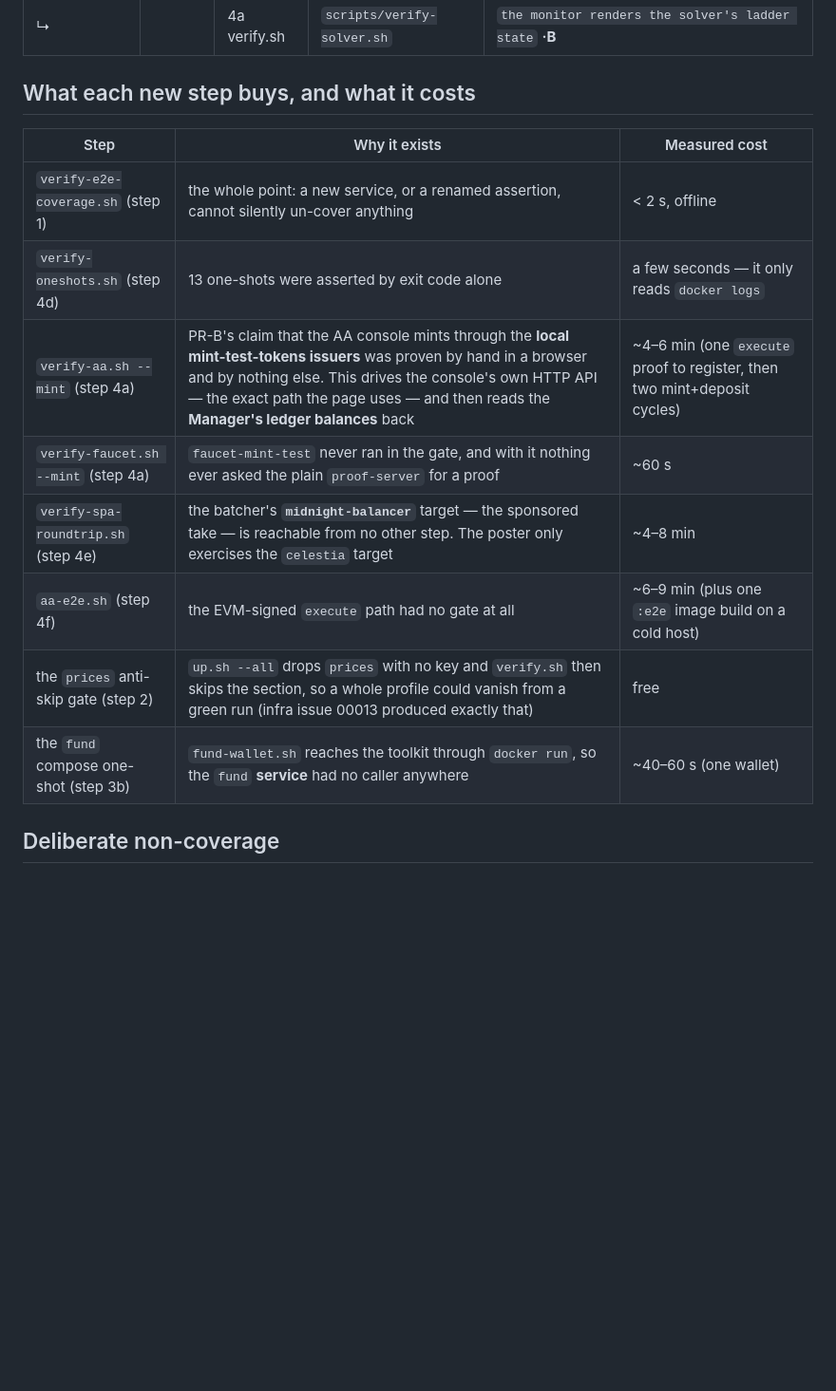
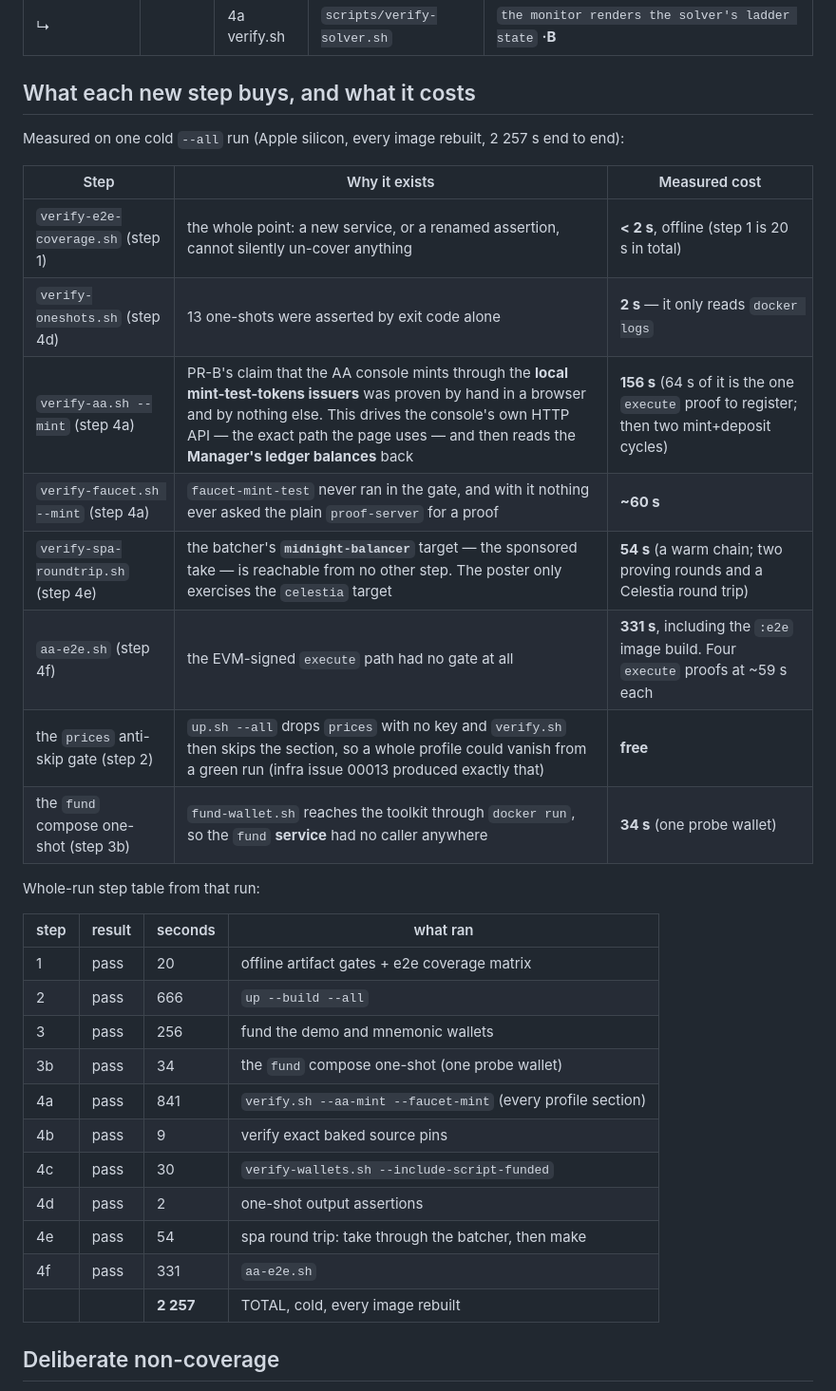
Before and after one commit to acedward/midnight-2-offers, a Markdown page: docs/E2E-COVERAGE.md, the part around the change. Shown at 95% size. Rendered like a GitHub page; blank space fills up the shorter version.

Commit message:
docs(e2e): record the measured step timings from the first full gate run

```diff
--- a/docs/E2E-COVERAGE.md
+++ b/docs/E2E-COVERAGE.md
@@ -177,16 +177,34 @@ Every step's console output is also written to `.ci-logs/<project>/NN-<step>.log
 
 ## What each new step buys, and what it costs
 
+Measured on one cold `--all` run (Apple silicon, every image rebuilt, 2 257 s end to end):
+
 | Step | Why it exists | Measured cost |
 |---|---|---|
-| `verify-e2e-coverage.sh` (step 1) | the whole point: a new service, or a renamed assertion, cannot silently un-cover anything | < 2 s, offline |
-| `verify-oneshots.sh` (step 4d) | 13 one-shots were asserted by exit code alone | a few seconds — it only reads `docker logs` |
-| `verify-aa.sh --mint` (step 4a) | PR-B's claim that the AA console mints through the **local mint-test-tokens issuers** was proven by hand in a browser and by nothing else. This drives the console's own HTTP API — the exact path the page uses — and then reads the **Manager's ledger balances** back | ~4–6 min (one `execute` proof to register, then two mint+deposit cycles) |
-| `verify-faucet.sh --mint` (step 4a) | `faucet-mint-test` never ran in the gate, and with it nothing ever asked the plain `proof-server` for a proof | ~60 s |
-| `verify-spa-roundtrip.sh` (step 4e) | the batcher's **`midnight-balancer`** target — the sponsored take — is reachable from no other step. The poster only exercises the `celestia` target | ~4–8 min |
-| `aa-e2e.sh` (step 4f) | the EVM-signed `execute` path had no gate at all | ~6–9 min (plus one `:e2e` image build on a cold host) |
-| the `prices` anti-skip gate (step 2) | `up.sh --all` drops `prices` with no key and `verify.sh` then skips the section, so a whole profile could vanish from a green run (infra issue 00013 produced exactly that) | free |
-| the `fund` compose one-shot (step 3b) | `fund-wallet.sh` reaches the toolkit through `docker run`, so the `fund` **service** had no caller anywhere | ~40–60 s (one wallet) |
+| `verify-e2e-coverage.sh` (step 1) | the whole point: a new service, or a renamed assertion, cannot silently un-cover anything | **< 2 s**, offline (step 1 is 20 s in total) |
+| `verify-oneshots.sh` (step 4d) | 13 one-shots were asserted by exit code alone | **2 s** — it only reads `docker logs` |
+| `verify-aa.sh --mint` (step 4a) | PR-B's claim that the AA console mints through the **local mint-test-tokens issuers** was proven by hand in a browser and by nothing else. This drives the console's own HTTP API — the exact path the page uses — and then reads the **Manager's ledger balances** back | **156 s** (64 s of it is the one `execute` proof to register; then two mint+deposit cycles) |
+| `verify-faucet.sh --mint` (step 4a) | `faucet-mint-test` never ran in the gate, and with it nothing ever asked the plain `proof-server` for a proof | **~60 s** |
+| `verify-spa-roundtrip.sh` (step 4e) | the batcher's **`midnight-balancer`** target — the sponsored take — is reachable from no other step. The poster only exercises the `celestia` target | **54 s** (a warm chain; two proving rounds and a Celestia round trip) |
+| `aa-e2e.sh` (step 4f) | the EVM-signed `execute` path had no gate at all | **331 s**, including the `:e2e` image build. Four `execute` proofs at ~59 s each |
+| the `prices` anti-skip gate (step 2) | `up.sh --all` drops `prices` with no key and `verify.sh` then skips the section, so a whole profile could vanish from a green run (infra issue 00013 produced exactly that) | **free** |
+| the `fund` compose one-shot (step 3b) | `fund-wallet.sh` reaches the toolkit through `docker run`, so the `fund` **service** had no caller anywhere | **34 s** (one probe wallet) |
+
+Whole-run step table from that run:
+
+| step | result | seconds | what ran |
+|---|---|---|---|
+| 1 | pass | 20 | offline artifact gates + e2e coverage matrix |
+| 2 | pass | 666 | `up --build --all` |
+| 3 | pass | 256 | fund the demo and mnemonic wallets |
+| 3b | pass | 34 | the `fund` compose one-shot (one probe wallet) |
+| 4a | pass | 841 | `verify.sh --aa-mint --faucet-mint` (every profile section) |
+| 4b | pass | 9 | verify exact baked source pins |
+| 4c | pass | 30 | `verify-wallets.sh --include-script-funded` |
+| 4d | pass | 2 | one-shot output assertions |
+| 4e | pass | 54 | spa round trip: take through the batcher, then make |
+| 4f | pass | 331 | `aa-e2e.sh` |
+| | | **2 257** | TOTAL, cold, every image rebuilt |
 
 ## Deliberate non-coverage
 
```
